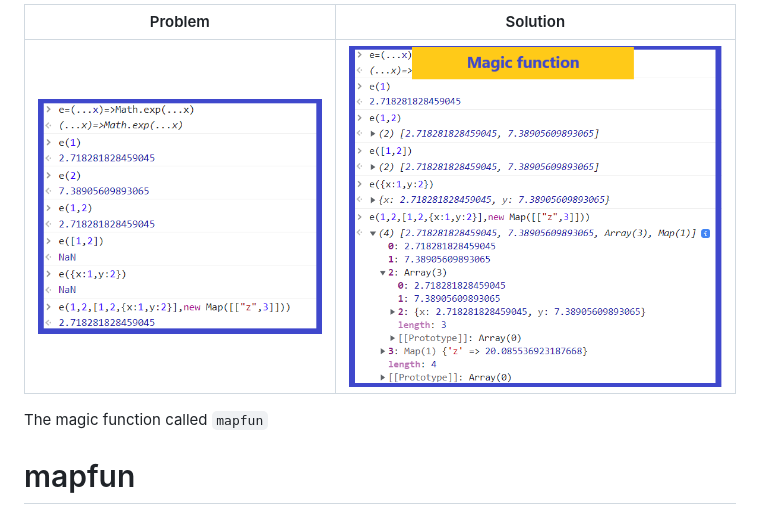
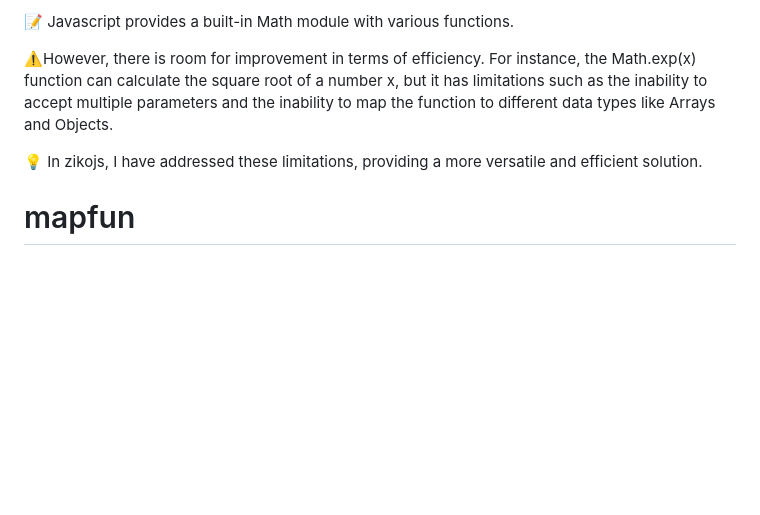
Before and after one commit to zakarialaoui10/mapfun, a Markdown page: Javascript/README.md, the part around the change. Drawn GitHub-style; blank space fills up the shorter version.

```diff
--- a/Javascript/README.md
+++ b/Javascript/README.md
@@ -1,8 +1,8 @@
-|Problem|Solution|
-|-|-|
-|![problem](https://github.com/zakarialaoui10/mapfun/blob/cbedc3733eda2d26bf3854bb401aea21afc49ee7/Javascript/assets/problem.png?raw=true)|![solution](https://github.com/zakarialaoui10/mapfun/blob/main/Javascript/assets/solution.png?raw=true)|
+ 📝 Javascript provides a built-in Math module with various functions.
 
-The magic function called `mapfun`
+⚠️However, there is room for improvement in terms of efficiency. For instance, the Math.exp(x) function can calculate the square root of a number x, but it has limitations such as the inability to accept multiple parameters and the inability to map the function to different data types like Arrays and Objects.
+
+💡 In zikojs, I have addressed these limitations, providing a more versatile and efficient solution.
 
 # mapfun
 
```
